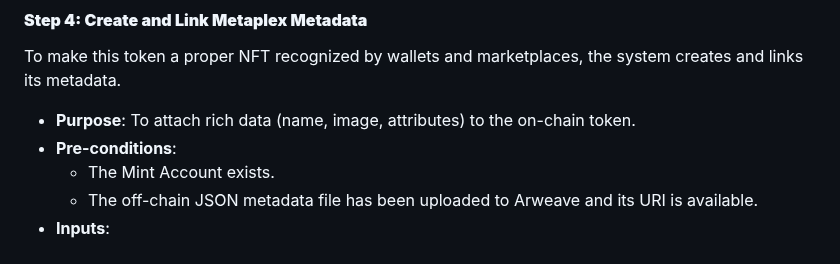
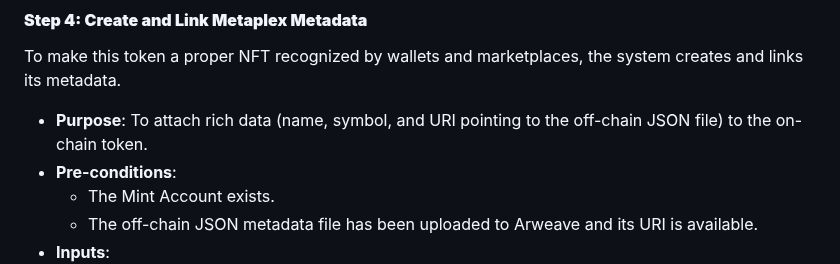
Before and after one commit to ljg-cqu/aiw3-nft-solana, a Markdown page: docs/AIW3 NFT Ecosystem Integration: Decentralized Level Storage and Authenticity Verification.md, the part around the change. Drawn GitHub-style.

Commit message:
Clarify metadata creation step documentation

```diff
--- a/docs/AIW3 NFT Ecosystem Integration: Decentralized Level Storage and Authenticity Verification.md
+++ b/docs/AIW3 NFT Ecosystem Integration: Decentralized Level Storage and Authenticity Verification.md
@@ -696,7 +696,7 @@ Now that the user has an account ready to receive the NFT, the AIW3 system execu
 #### **Step 4: Create and Link Metaplex Metadata**
 To make this token a proper NFT recognized by wallets and marketplaces, the system creates and links its metadata.
 
-*   **Purpose**: To attach rich data (name, image, attributes) to the on-chain token.
+*   **Purpose**: To attach rich data (name, symbol, and URI pointing to the off-chain JSON file) to the on-chain token.
 *   **Pre-conditions**:
     *   The Mint Account exists.
     *   The off-chain JSON metadata file has been uploaded to Arweave and its URI is available.
```
